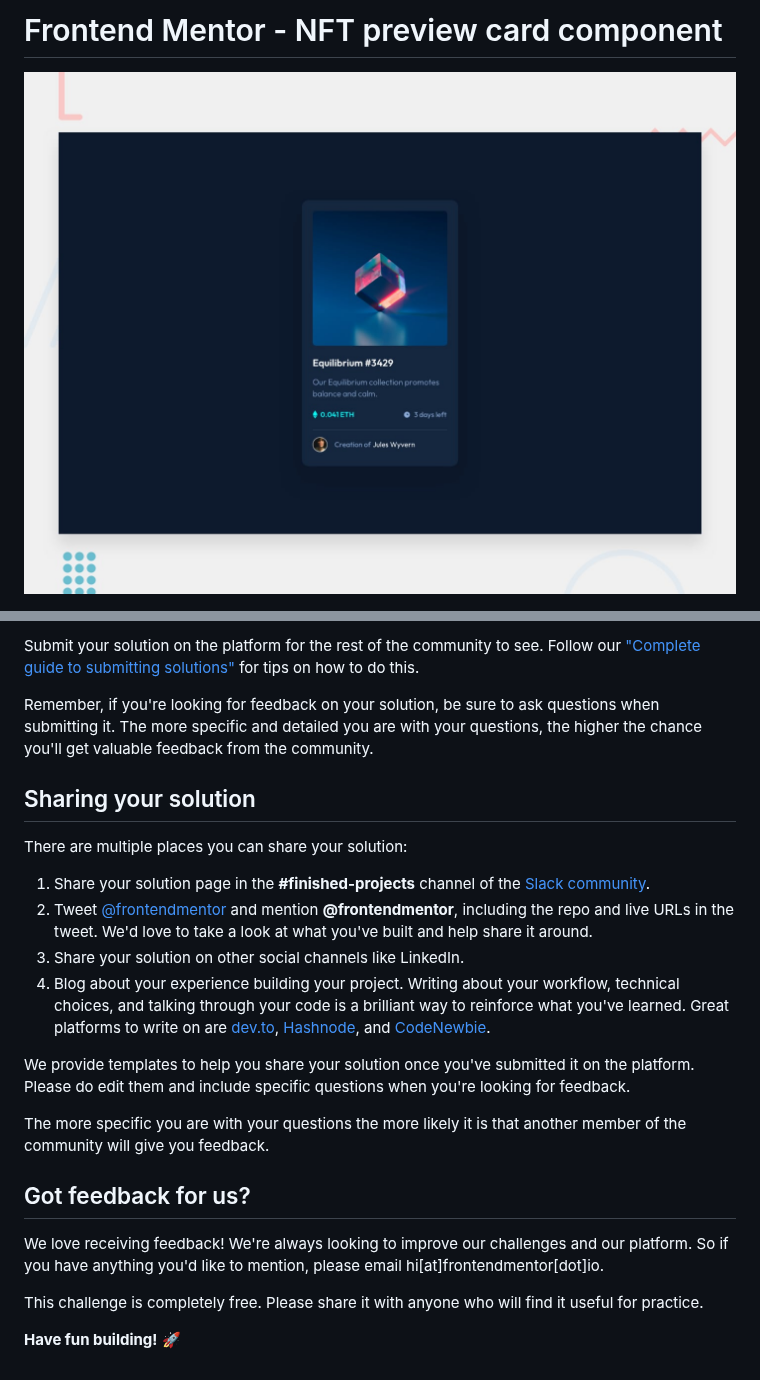
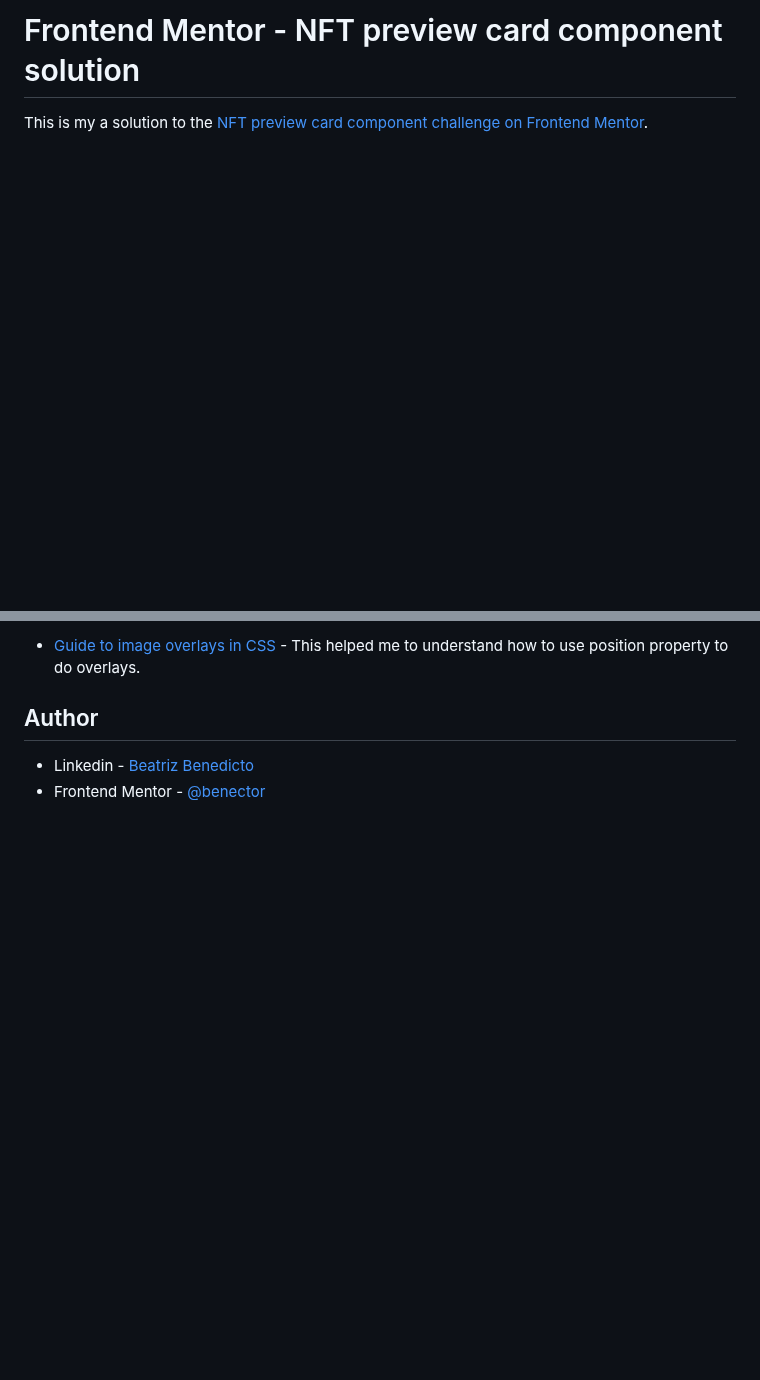
Before and after one commit to benector/nft-preview-card-component, a Markdown page: README.md, 2 parts joined by grey strips. GitHub-like rendering; blank space fills up the shorter version.

```diff
--- a/README.md
+++ b/README.md
@@ -1,4 +1,4 @@
-# Frontend Mentor - NFT preview card component
+# Frontend Mentor - NFT preview card component solution
 
-![Design preview for the NFT preview card component coding challenge](./design/desktop-preview.jpg)
+This is my a solution to the [NFT preview card component challenge on Frontend Mentor](https://www.frontendmentor.io/challenges/nft-preview-card-component-SbdUL_w0U).
 
@@ -68,25 +71,8 @@ Once you've added your information to the template, delete this file and rename
 
-Submit your solution on the platform for the rest of the community to see. Follow our ["Complete guide to submitting solutions"](https://medium.com/frontend-mentor/a-complete-guide-to-submitting-solutions-on-frontend-mentor-ac6384162248) for tips on how to do this.
+- [Guide to image overlays in CSS](https://blog.logrocket.com/guide-image-overlays-css/) - This helped me to understand how to use position property to do overlays.
 
-Remember, if you're looking for feedback on your solution, be sure to ask questions when submitting it. The more specific and detailed you are with your questions, the higher the chance you'll get valuable feedback from the community.
 
-## Sharing your solution
+## Author
 
-There are multiple places you can share your solution:
-
-1. Share your solution page in the **#finished-projects** channel of the [Slack community](https://www.frontendmentor.io/slack).
-2. Tweet [@frontendmentor](https://twitter.com/frontendmentor) and mention **@frontendmentor**, including the repo and live URLs in the tweet. We'd love to take a look at what you've built and help share it around.
-3. Share your solution on other social channels like LinkedIn.
-4. Blog about your experience building your project. Writing about your workflow, technical choices, and talking through your code is a brilliant way to reinforce what you've learned. Great platforms to write on are [dev.to](https://dev.to/), [Hashnode](https://hashnode.com/), and [CodeNewbie](https://community.codenewbie.org/).
-
-We provide templates to help you share your solution once you've submitted it on the platform. Please do edit them and include specific questions when you're looking for feedback.
-
-The more specific you are with your questions the more likely it is that another member of the community will give you feedback.
-
-## Got feedback for us?
-
-We love receiving feedback! We're always looking to improve our challenges and our platform. So if you have anything you'd like to mention, please email hi[at]frontendmentor[dot]io.
-
-This challenge is completely free. Please share it with anyone who will find it useful for practice.
-
-**Have fun building!** 🚀
+- Linkedin - [Beatriz Benedicto](https://www.linkedin.com/in/beatrizbenedicto/)
+- Frontend Mentor - [@benector](https://www.frontendmentor.io/profile/benector)
```
Also changed, not shown: other parts of README.md (+38 -35 lines).
